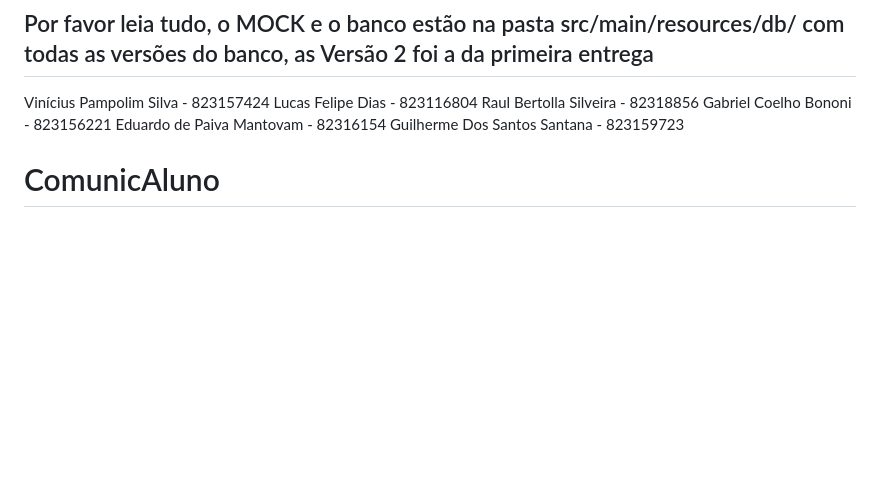
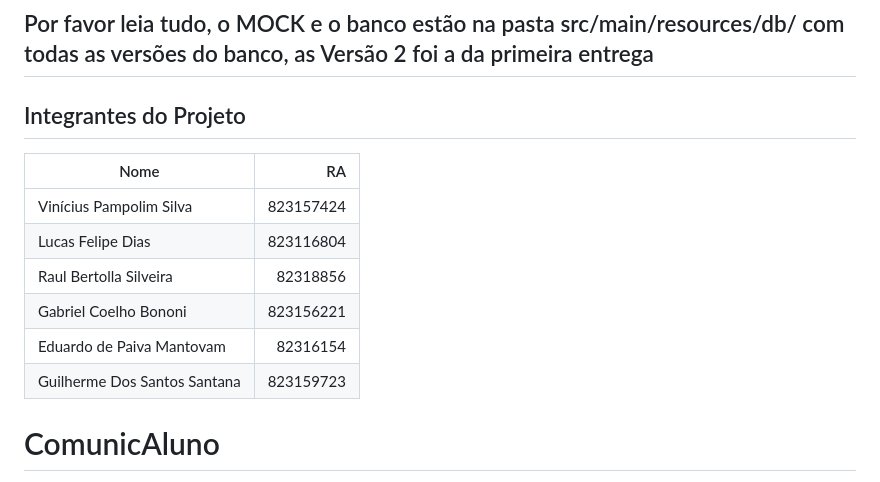
Before and after one commit to GuilhermeDosSantosSantana/comunicaluno, a Markdown page: README.md, the part around the change. GitHub-like rendering; blank space fills up the shorter version.

Commit message:
Integrantes do Projeto

```diff
--- a/README.md
+++ b/README.md
@@ -1,11 +1,15 @@
 ## Por favor leia tudo, o MOCK e o banco estão na pasta src/main/resources/db/ com todas as versões do banco, as Versão 2 foi a da primeira entrega
 
-Vinícius Pampolim Silva - 823157424
-Lucas Felipe Dias - 823116804
-Raul Bertolla Silveira - 82318856
-Gabriel Coelho Bononi - 823156221
-Eduardo de Paiva Mantovam - 82316154
-Guilherme Dos Santos Santana - 823159723
+## Integrantes do Projeto
+
+| Nome                         |        RA |
+| ---------------------------- | --------: |
+| Vinícius Pampolim Silva      | 823157424 |
+| Lucas Felipe Dias            | 823116804 |
+| Raul Bertolla Silveira       |  82318856 |
+| Gabriel Coelho Bononi        | 823156221 |
+| Eduardo de Paiva Mantovam    |  82316154 |
+| Guilherme Dos Santos Santana | 823159723 |
 
 # ComunicAluno
 
```
